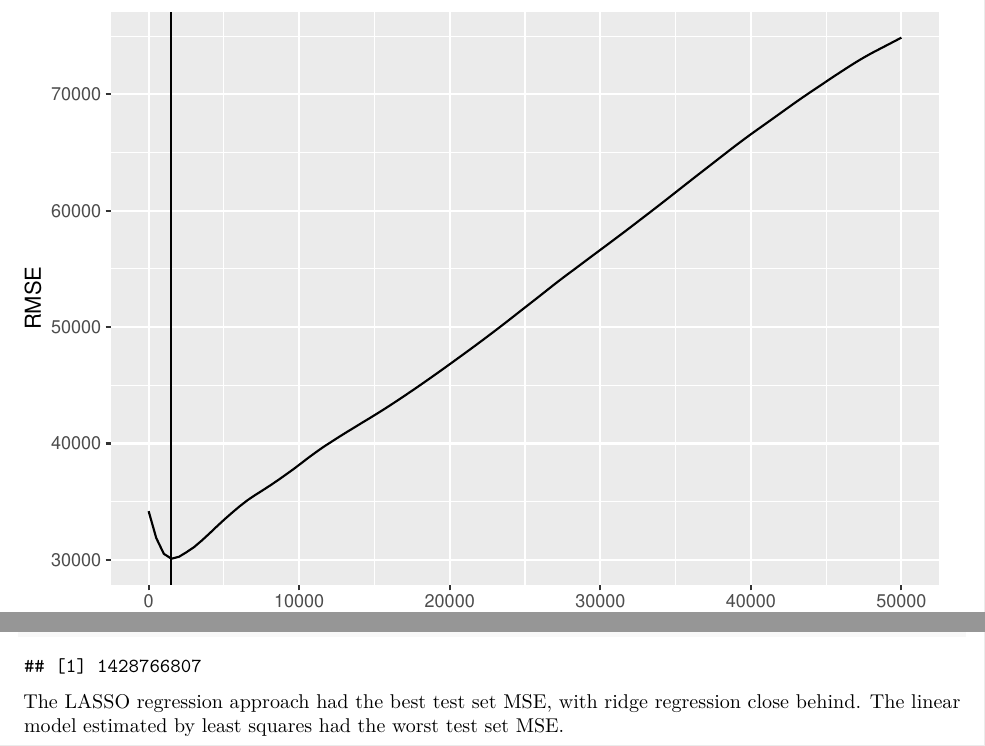
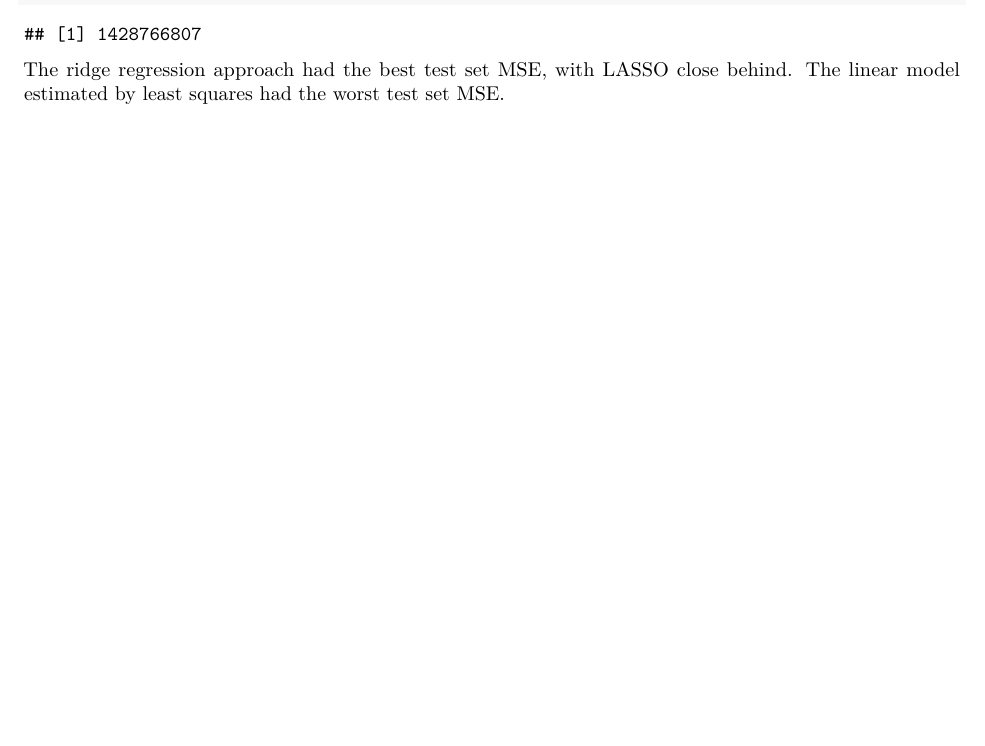
Before and after one commit to mhc-stat340-f2019-sec01/HW6-solutions, an R Markdown document (hw6.Rmd): two parts of pages 6 and 7 of 8 before the commit and part of page 7 of 8 after it, the two joined at a grey line, cut at the place of the change, the shorter picture padded with empty space. The pictures show the output file hw6.pdf that the author committed with the source.

Commit message:
fix ridge and lasso

````diff
--- a/hw6.Rmd
+++ b/hw6.Rmd
@@ -204,7 +204,7 @@ mean((houses_test$Sale_Price - predict(lasso_fit, newdata = houses_test))^2)
 mean((houses_test$Sale_Price - predict(tree_fit, newdata = houses_test))^2)
 ```
 
-The LASSO regression approach had the best test set MSE, with ridge regression close behind.  The linear model estimated by least squares had the worst test set MSE.
+The ridge regression approach had the best test set MSE, with LASSO close behind.  The linear model estimated by least squares had the worst test set MSE.
 
 # Collaboration and Sources
 
````
Also changed, not shown: hw6.pdf, hw6.Rmd (4 more changed lines).
